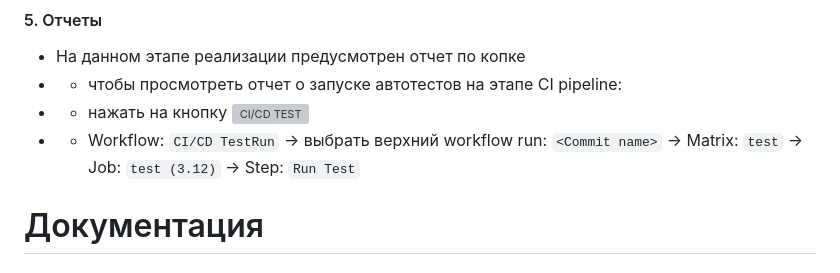
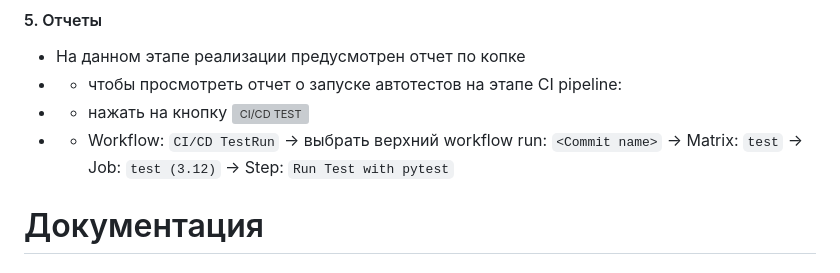
Before and after one commit to sarzamas/pytest_rest_example_pets, a Markdown page: README.md, the part around the change. Drawn GitHub-style; grey boxes are pictures that could not be loaded.

```diff
--- a/README.md
+++ b/README.md
@@ -53,7 +53,8 @@ Table of Contents
 - На данном этапе реализации предусмотрен отчет по копке
 - - чтобы просмотреть отчет о запуске автотестов на этапе CI pipeline:
 - - нажать на кнопку [![CI/CD TEST](https://github.com/sarzamas/pytest_rest_example_pets/actions/workflows/CI.yaml/badge.svg?branch=main&event=push)](https://github.com/sarzamas/pytest_rest_example_pets/actions/workflows/CI.yaml)
-- - Workflow: `CI/CD TestRun` -> выбрать верхний workflow run: `<Commit name>` -> Matrix: `test` -> Job: `test (3.12)` -> Step: `Run Test`
+- - Workflow: `CI/CD TestRun` -> выбрать верхний workflow run: `<Commit name>` -> Matrix: `test` -> Job: `test (3.12)`
+-> Step: `Run Test with pytest`
 
 Документация
 ============================
```
